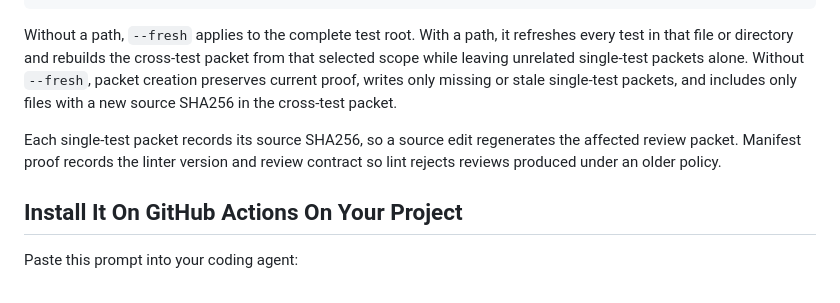
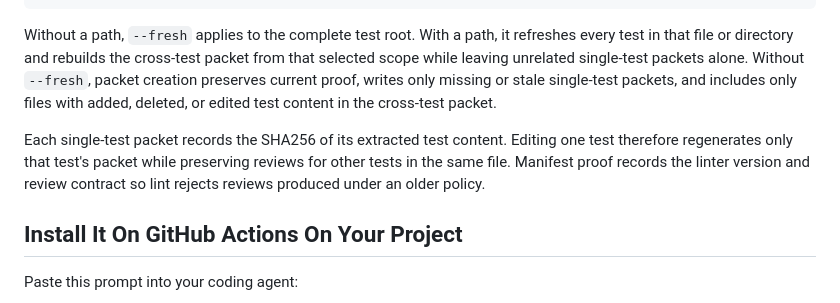
Before and after one commit to WinetraubLab/agentic-tdd-linter, a Markdown page: README.md, the part around the change. Drawn GitHub-style.

```diff
--- a/README.md
+++ b/README.md
@@ -111,10 +111,12 @@ Without a path, `--fresh` applies to the complete test root. With a path, it ref
 every test in that file or directory and rebuilds the cross-test packet from that
 selected scope while leaving unrelated single-test packets alone. Without `--fresh`,
 packet creation preserves current proof, writes only missing or stale single-test
-packets, and includes only files with a new source SHA256 in the cross-test packet.
+packets, and includes only files with added, deleted, or edited test content in the
+cross-test packet.
 
-Each single-test packet records its source SHA256, so a source edit regenerates the
-affected review packet. Manifest proof records the linter version and review contract
+Each single-test packet records the SHA256 of its extracted test content. Editing one
+test therefore regenerates only that test's packet while preserving reviews for other
+tests in the same file. Manifest proof records the linter version and review contract
 so lint rejects reviews produced under an older policy.
 
 ## Install It On GitHub Actions On Your Project
```
